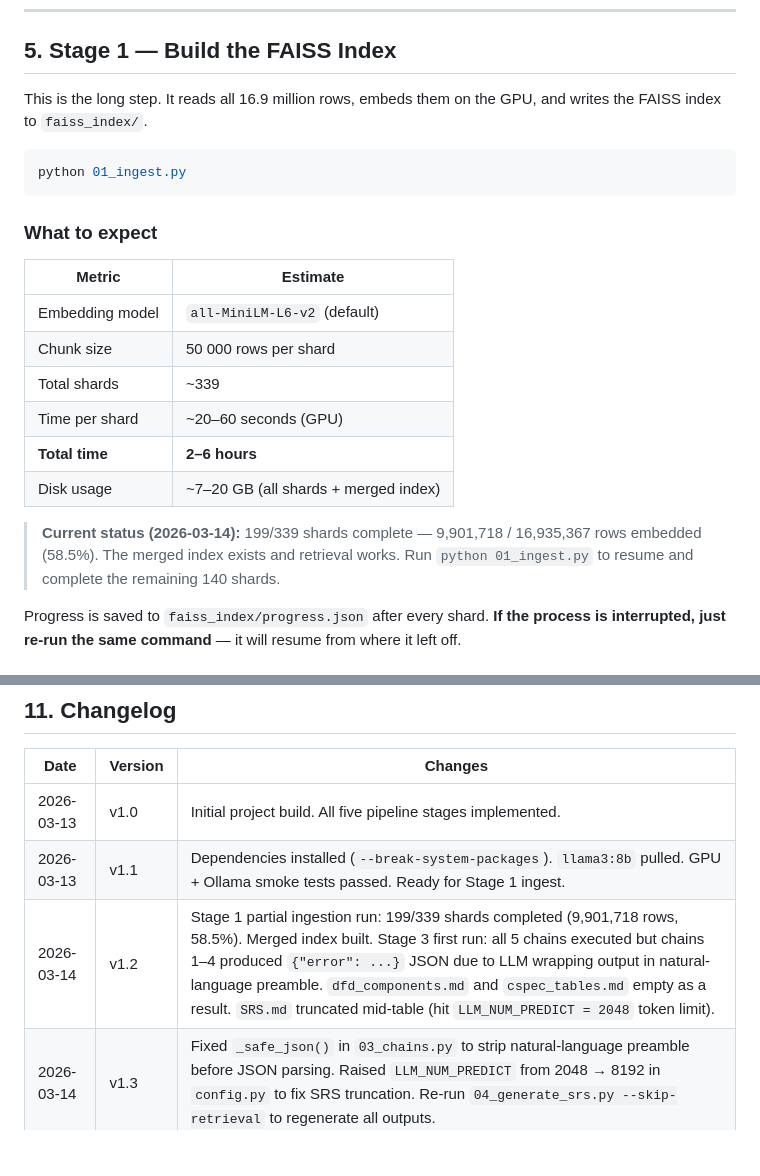
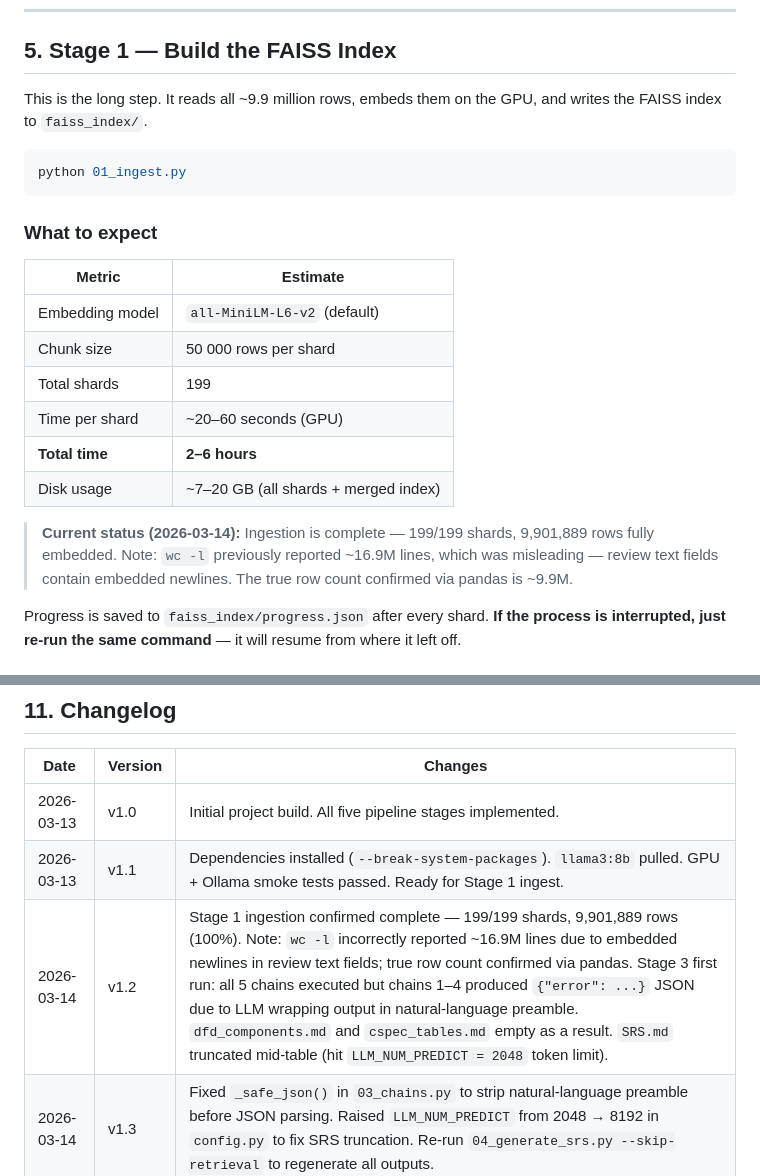
Before and after one commit to HussamAlraggad/sre_datasets, a Markdown page: ds_4_glassdoor/README.md, 2 parts joined by grey strips. Rendered like a GitHub page; blank space fills up the shorter version.

````diff
--- a/ds_4_glassdoor/README.md
+++ b/ds_4_glassdoor/README.md
@@ -141,7 +141,7 @@ LangChain: 0.x.x
 
 ## 5. Stage 1 — Build the FAISS Index
 
-This is the long step. It reads all 16.9 million rows, embeds them on the GPU,
+This is the long step. It reads all ~9.9 million rows, embeds them on the GPU,
 and writes the FAISS index to `faiss_index/`.
 
 ```bash
@@ -154,13 +154,13 @@ python 01_ingest.py
 |---|---|
 | Embedding model | `all-MiniLM-L6-v2` (default) |
 | Chunk size | 50 000 rows per shard |
-| Total shards | ~339 |
+| Total shards | 199 |
 | Time per shard | ~20–60 seconds (GPU) |
 | **Total time** | **2–6 hours** |
 | Disk usage | ~7–20 GB (all shards + merged index) |
 
-> **Current status (2026-03-14):** 199/339 shards complete — 9,901,718 / 16,935,367 rows embedded (58.5%).
-> The merged index exists and retrieval works. Run `python 01_ingest.py` to resume and complete the remaining 140 shards.
+> **Current status (2026-03-14):** Ingestion is complete — 199/199 shards, 9,901,889 rows fully embedded.
+> Note: `wc -l` previously reported ~16.9M lines, which was misleading — review text fields contain embedded newlines. The true row count confirmed via pandas is ~9.9M.
 
 Progress is saved to `faiss_index/progress.json` after every shard.
 **If the process is interrupted, just re-run the same command** — it will
@@ -356,7 +356,7 @@ python 01_ingest.py --merge-only
 |---|---|---|
 | 2026-03-13 | v1.0 | Initial project build. All five pipeline stages implemented. |
 | 2026-03-13 | v1.1 | Dependencies installed (`--break-system-packages`). `llama3:8b` pulled. GPU + Ollama smoke tests passed. Ready for Stage 1 ingest. |
-| 2026-03-14 | v1.2 | Stage 1 partial ingestion run: 199/339 shards completed (9,901,718 rows, 58.5%). Merged index built. Stage 3 first run: all 5 chains executed but chains 1–4 produced `{"error": ...}` JSON due to LLM wrapping output in natural-language preamble. `dfd_components.md` and `cspec_tables.md` empty as a result. `SRS.md` truncated mid-table (hit `LLM_NUM_PREDICT = 2048` token limit). |
+| 2026-03-14 | v1.2 | Stage 1 ingestion confirmed complete — 199/199 shards, 9,901,889 rows (100%). Note: `wc -l` incorrectly reported ~16.9M lines due to embedded newlines in review text fields; true row count confirmed via pandas. Stage 3 first run: all 5 chains executed but chains 1–4 produced `{"error": ...}` JSON due to LLM wrapping output in natural-language preamble. `dfd_components.md` and `cspec_tables.md` empty as a result. `SRS.md` truncated mid-table (hit `LLM_NUM_PREDICT = 2048` token limit). |
 | 2026-03-14 | v1.3 | Fixed `_safe_json()` in `03_chains.py` to strip natural-language preamble before JSON parsing. Raised `LLM_NUM_PREDICT` from 2048 → 8192 in `config.py` to fix SRS truncation. Re-run `04_generate_srs.py --skip-retrieval` to regenerate all outputs. |
 
 ---
````
Also changed, not shown: ds_4_glassdoor/STUDY_GUIDE.md (+4 -3 lines).
